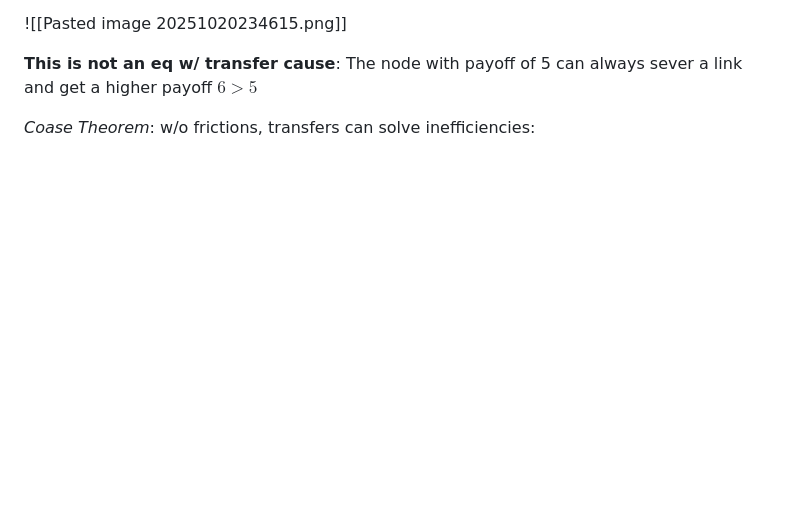
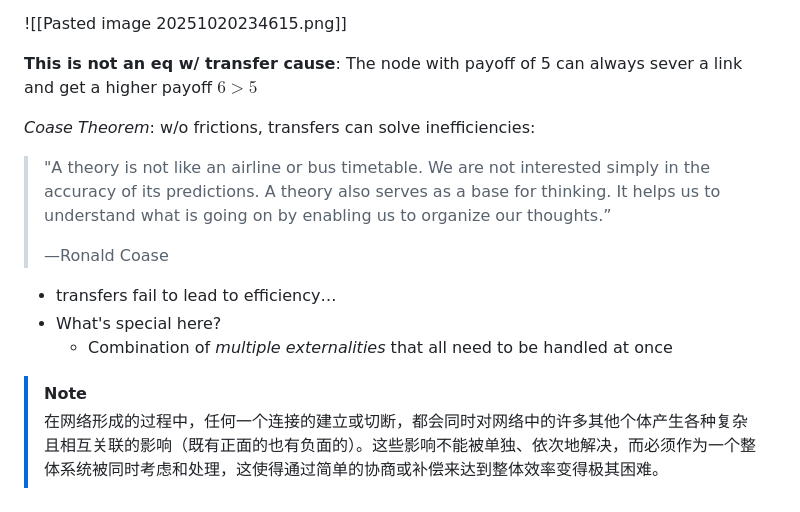
Before and after one commit to ChennoShen239/25spring, a Markdown page: Term 7/SocialNetWork/Lecture 5.md, the part around the change. Drawn GitHub-style; blank space fills up the shorter version.

Commit message:
vault backup: 2025-10-21 00:18:26

```diff
--- a/Term 7/SocialNetWork/Lecture 5.md
+++ b/Term 7/SocialNetWork/Lecture 5.md
@@ -93,4 +93,13 @@ The node with payoff of 5 can always sever a link and get a higher payoff $6>5$
 
 *Coase Theorem*:
 w/o frictions, transfers can solve inefficiencies:
+> "A theory is not like an airline or bus timetable. We are not interested simply in the accuracy of its predictions. A theory also serves as a base for thinking. It helps us to understand what is going on by enabling us to organize our thoughts.”
 >
+>—Ronald Coase
+
+- transfers fail to lead to efficiency…
+- What's special here?
+	- Combination of *multiple externalities* that all need to be handled at once
+
+>[!note]
+>在网络形成的过程中，任何一个连接的建立或切断，都会同时对网络中的许多其他个体产生各种复杂且相互关联的影响（既有正面的也有负面的）。这些影响不能被单独、依次地解决，而必须作为一个整体系统被同时考虑和处理，这使得通过简单的协商或补偿来达到整体效率变得极其困难。
```
